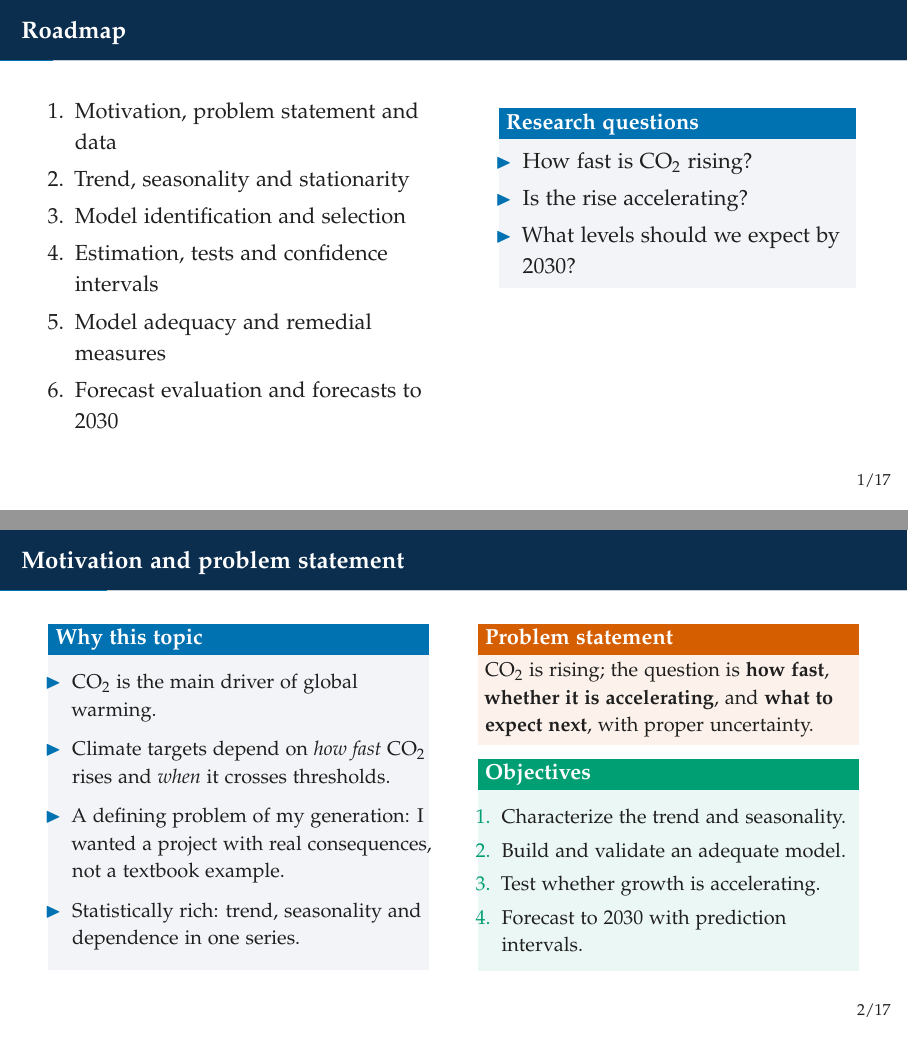
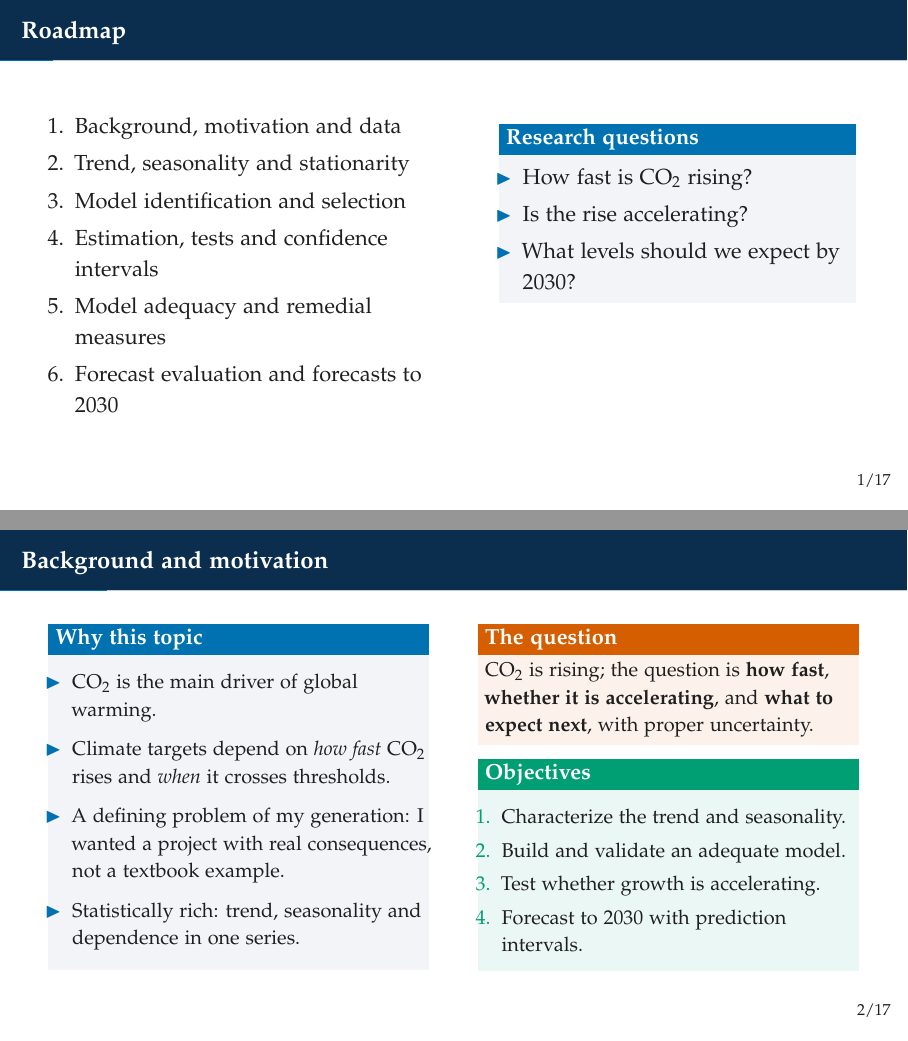
Before and after one commit to pascalantwi/TIME-SERIES-PROJECT, LaTeX slides (TIME SERIES REPORT/CO2 Project/slides/slides.tex): pages 2 and 3 of 23, joined at a grey line. Compiled offline with pdfLaTeX.

Commit message:
Rename opening section to Background and Motivation
Co-Authored-By: Claude Opus 5.5 <noreply@anthropic.com>
Claude-Session: https://claude.ai/code/session_01HD6Ve5WyNCk6423scTkWWD

```diff
--- a/TIME SERIES REPORT/CO2 Project/slides/slides.tex
+++ b/TIME SERIES REPORT/CO2 Project/slides/slides.tex
@@ -73,7 +73,7 @@
 \begin{columns}[T]
 \column{0.5\textwidth}
 \begin{enumerate}
-  \item Motivation, problem statement and data
+  \item Background, motivation and data
   \item Trend, seasonality and stationarity
   \item Model identification and selection
   \item Estimation, tests and confidence intervals
@@ -93,7 +93,7 @@
 \end{frame}
 
 % =============================================================================
-\begin{frame}{Motivation and problem statement}
+\begin{frame}{Background and motivation}
 \begin{columns}[T]
 \column{0.48\textwidth}
 \begin{block}{Why this topic}
@@ -106,7 +106,7 @@
 \end{itemize}
 \end{block}
 \column{0.48\textwidth}
-\begin{alertblock}{Problem statement}
+\begin{alertblock}{The question}
 \small
 \co\ is rising; the question is \textbf{how fast}, \textbf{whether it is accelerating}, and \textbf{what to expect next}, with proper uncertainty.
 \end{alertblock}
@@ -120,7 +120,7 @@
 \end{enumerate}
 \end{exampleblock}
 \end{columns}
-\note{Why did I choose this topic? Carbon dioxide is the main driver of global warming, and climate targets depend on how fast it rises and when it crosses thresholds such as 440 ppm. Climate change is one of the defining problems of my generation, so I wanted my project to answer a question with real consequences rather than use a textbook example. The problem is not whether CO2 is rising; it is how fast, whether it is accelerating, and what to expect next, all with proper statistical uncertainty. My four objectives follow from that.}
+\note{Why did I choose this topic? Carbon dioxide is the main driver of global warming, and climate targets depend on how fast it rises and when it crosses thresholds such as 440 ppm. Climate change is one of the defining problems of my generation, so I wanted my project to answer a question with real consequences rather than use a textbook example. The question is not whether CO2 is rising; it is how fast, whether it is accelerating, and what to expect next, all with proper statistical uncertainty. My four objectives follow from that.}
 \end{frame}
 
 % =============================================================================
```
Also changed, not shown: TIME SERIES REPORT/CO2 Project/report/main.tex (+1 -3 lines), TIME SERIES REPORT/CO2 Project/report/main.pdf, TIME SERIES REPORT/CO2 Project/slides/notes.pdf, TIME SERIES REPORT/CO2 Project/slides/slides.pdf, 2 other files.
